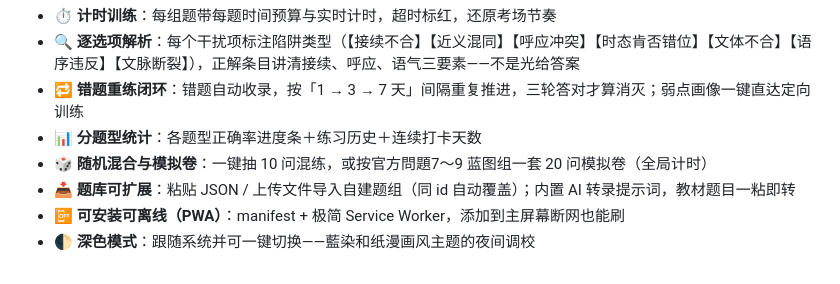
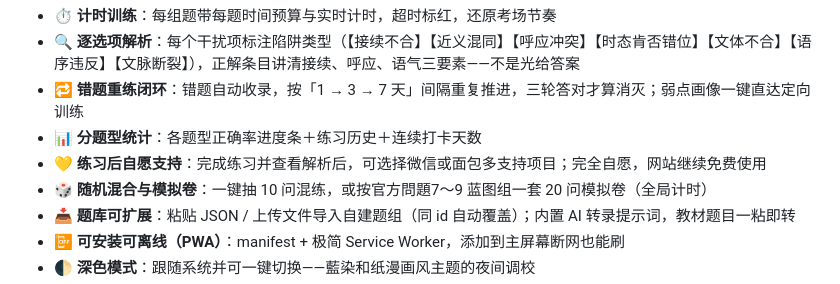
Before and after one commit to Mocas-12/jlpt-n1-Kumitaku, a Markdown page: README.zh-CN.md, the part around the change. Rendered like a GitHub page.

Commit message:
Document optional post-practice support

```diff
--- a/README.zh-CN.md
+++ b/README.zh-CN.md
@@ -45,6 +45,7 @@
 - 🔍 **逐选项解析**：每个干扰项标注陷阱类型（【接续不合】【近义混同】【呼应冲突】【时态肯否错位】【文体不合】【语序违反】【文脉断裂】），正解条目讲清接续、呼应、语气三要素——不是光给答案
 - 🔁 **错题重练闭环**：错题自动收录，按「1 → 3 → 7 天」间隔重复推进，三轮答对才算消灭；弱点画像一键直达定向训练
 - 📊 **分题型统计**：各题型正确率进度条＋练习历史＋连续打卡天数
+- 💛 **练习后自愿支持**：完成练习并查看解析后，可选择微信或面包多支持项目；完全自愿，网站继续免费使用
 - 🎲 **随机混合与模拟卷**：一键抽 10 问混练，或按官方問題7〜9 蓝图组一套 20 问模拟卷（全局计时）
 - 📥 **题库可扩展**：粘贴 JSON / 上传文件导入自建题组（同 id 自动覆盖）；内置 AI 转录提示词，教材题目一粘即转
 - 📴 **可安装可离线（PWA）**：manifest + 极简 Service Worker，添加到主屏幕断网也能刷
```
